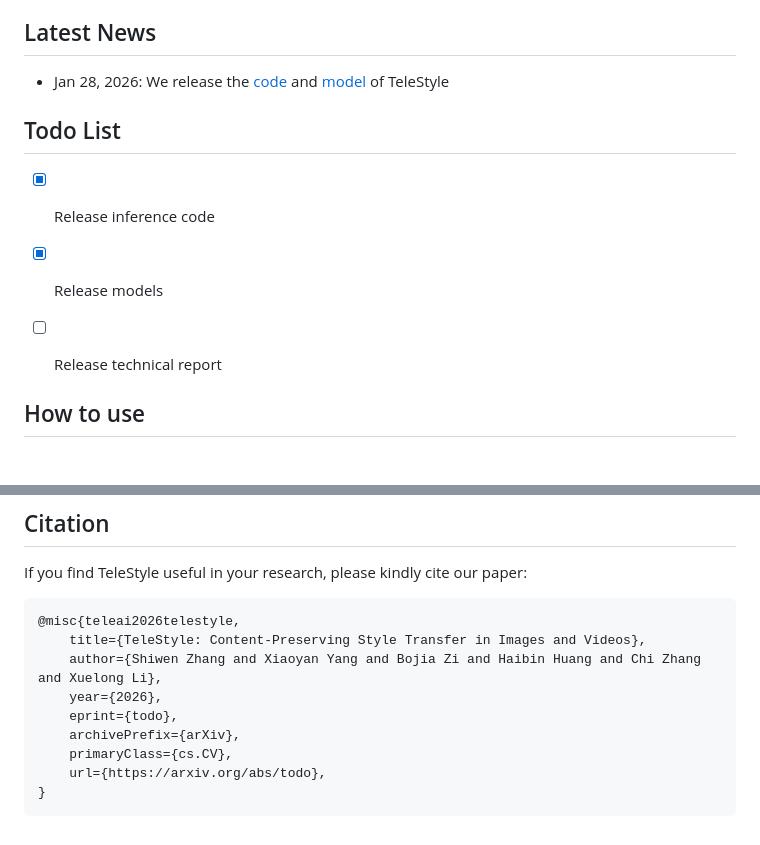
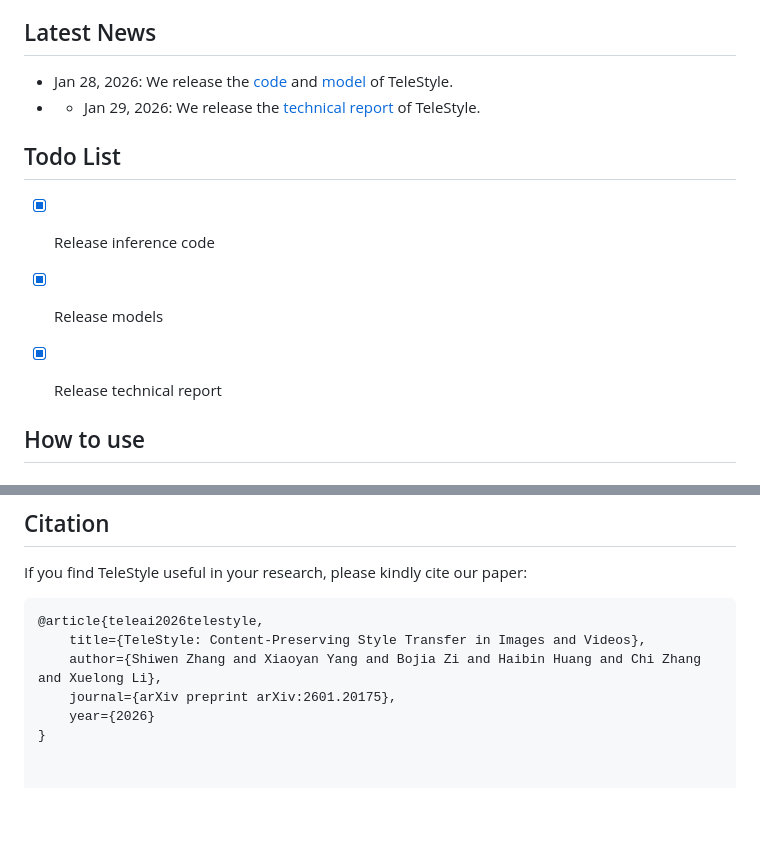
Before and after one commit to Tele-AI/TeleStyle, a Markdown page: README.md, 2 parts joined by grey strips. Drawn GitHub-style; blank space fills up the shorter version.

````diff
--- a/README.md
+++ b/README.md
@@ -17,13 +17,14 @@ Content-preserving style transfer—generating stylized outputs based on content
 
 ## Latest News
 
-- Jan 28, 2026: We release the <a href="https://github.com/Tele-AI/TeleStyle" target="_blank">code</a> and <a href="https://huggingface.co/Tele-AI/TeleStyle" target="_blank">model</a> of TeleStyle
+- Jan 28, 2026: We release the <a href="https://github.com/Tele-AI/TeleStyle" target="_blank">code</a> and <a href="https://huggingface.co/Tele-AI/TeleStyle" target="_blank">model</a> of TeleStyle.
+- - Jan 29, 2026: We release the <a href="[https://github.com/Tele-AI/TeleStyle](http://arxiv.org/abs/2601.20175)" target="_blank">technical report </a>  of TeleStyle.
 
 ## Todo List
 
 - [x] Release inference code
 - [x] Release models
-- [ ] Release technical report
+- [x] Release technical report
 
 
 
@@ -72,13 +73,9 @@ python telestylevideo_inference.py --video_path assets/example/1.mp4 --style_pat
 ## Citation
 If you find TeleStyle useful in your research, please kindly cite our paper:
 ```bibtex
-@misc{teleai2026telestyle,
+@article{teleai2026telestyle,
     title={TeleStyle: Content-Preserving Style Transfer in Images and Videos},
     author={Shiwen Zhang and Xiaoyan Yang and Bojia Zi and Haibin Huang and Chi Zhang and Xuelong Li},
-    year={2026},
-    eprint={todo},
-    archivePrefix={arXiv},
-    primaryClass={cs.CV},
-    url={https://arxiv.org/abs/todo},
+    journal={arXiv preprint arXiv:2601.20175},
+    year={2026}
 }
-```
````
Also changed, not shown: other parts of README.md (+1 -1 lines).
